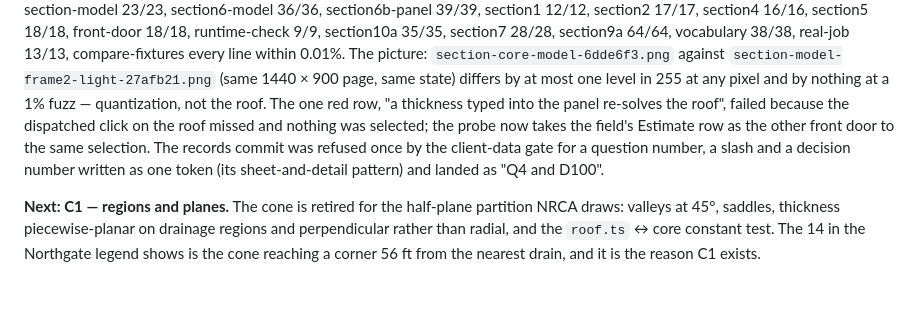
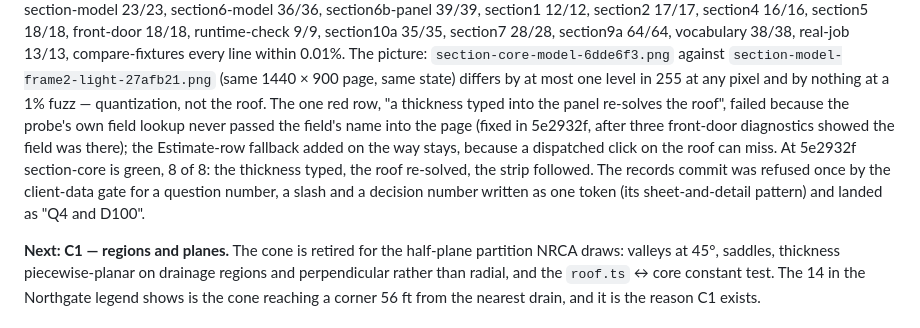
Before and after one commit to Bitumenmachina/roofnerd, a Markdown page: STATUS.md, the part around the change. GitHub-like rendering; blank space fills up the shorter version.

Commit message:
STATUS says why the core check went red, now that it is known
Co-Authored-By: Claude Fable 5.1 <noreply@anthropic.com>
Claude-Session: https://claude.ai/code/session_01VNNgm4NYUggcABmSGm6k6p

```diff
--- a/STATUS.md
+++ b/STATUS.md
@@ -90,9 +90,11 @@ section4 16/16, section5 18/18, front-door 18/18, runtime-check 9/9, section10a
 0.01%. The picture: `section-core-model-6dde6f3.png` against `section-model-frame2-light-27afb21.png`
 (same 1440 × 900 page, same state) differs by at most one level in 255 at any pixel and by nothing
 at a 1% fuzz — quantization, not the roof. The one red row, "a thickness typed into the panel
-re-solves the roof", failed because the dispatched click on the roof missed and nothing was
-selected; the probe now takes the field's Estimate row as the other front door to the same
-selection. The records commit was refused once by the client-data gate for a question number, a slash and a decision number written as one token
+re-solves the roof", failed because the probe's own field lookup never passed the field's name
+into the page (fixed in 5e2932f, after three front-door diagnostics showed the field was there);
+the Estimate-row fallback added on the way stays, because a dispatched click on the roof can miss.
+At 5e2932f section-core is green, 8 of 8: the thickness typed, the roof re-solved, the strip
+followed. The records commit was refused once by the client-data gate for a question number, a slash and a decision number written as one token
 (its sheet-and-detail pattern) and landed as "Q4 and D100".
 
 **Next: C1 — regions and planes.** The cone is retired for the half-plane partition NRCA
```
